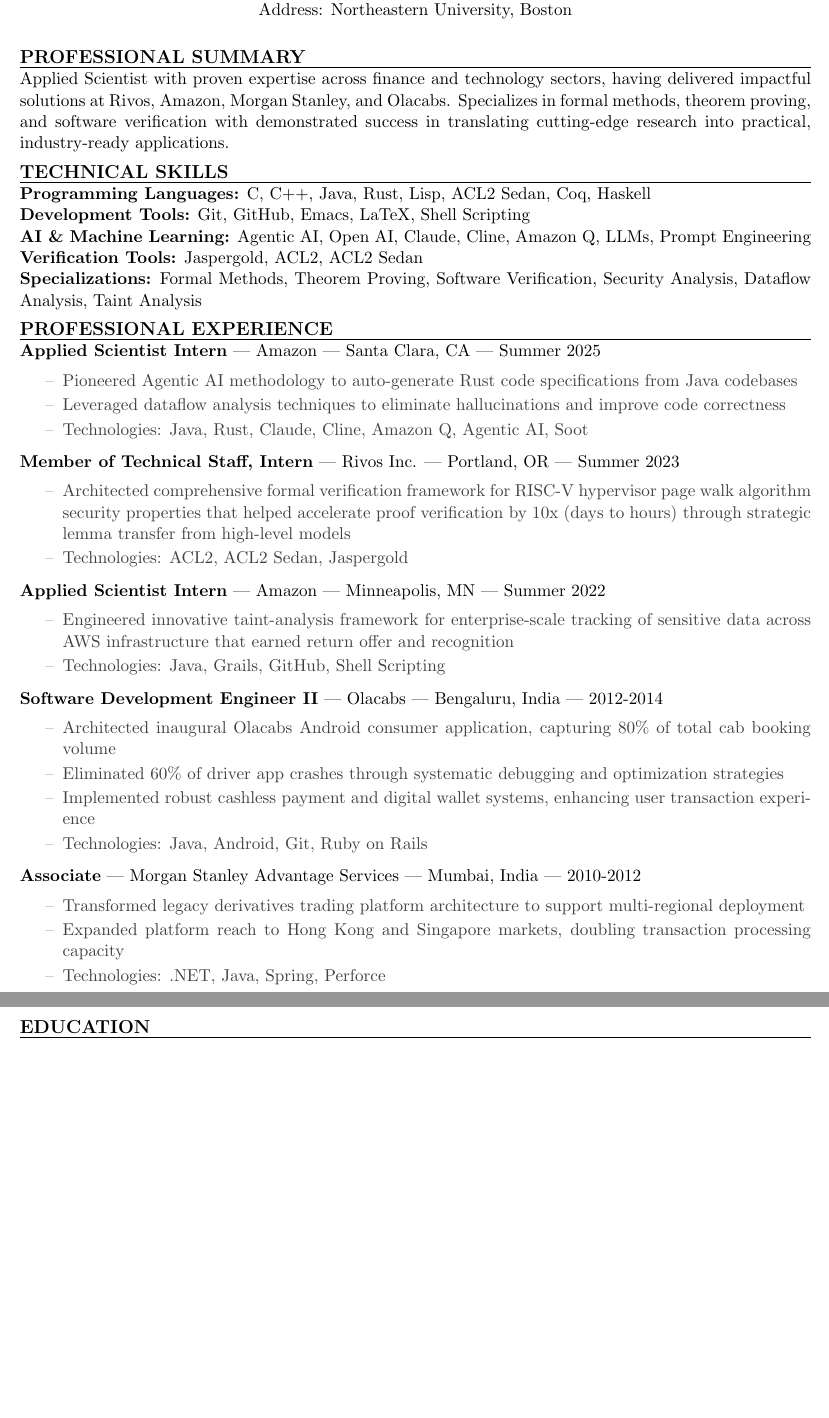
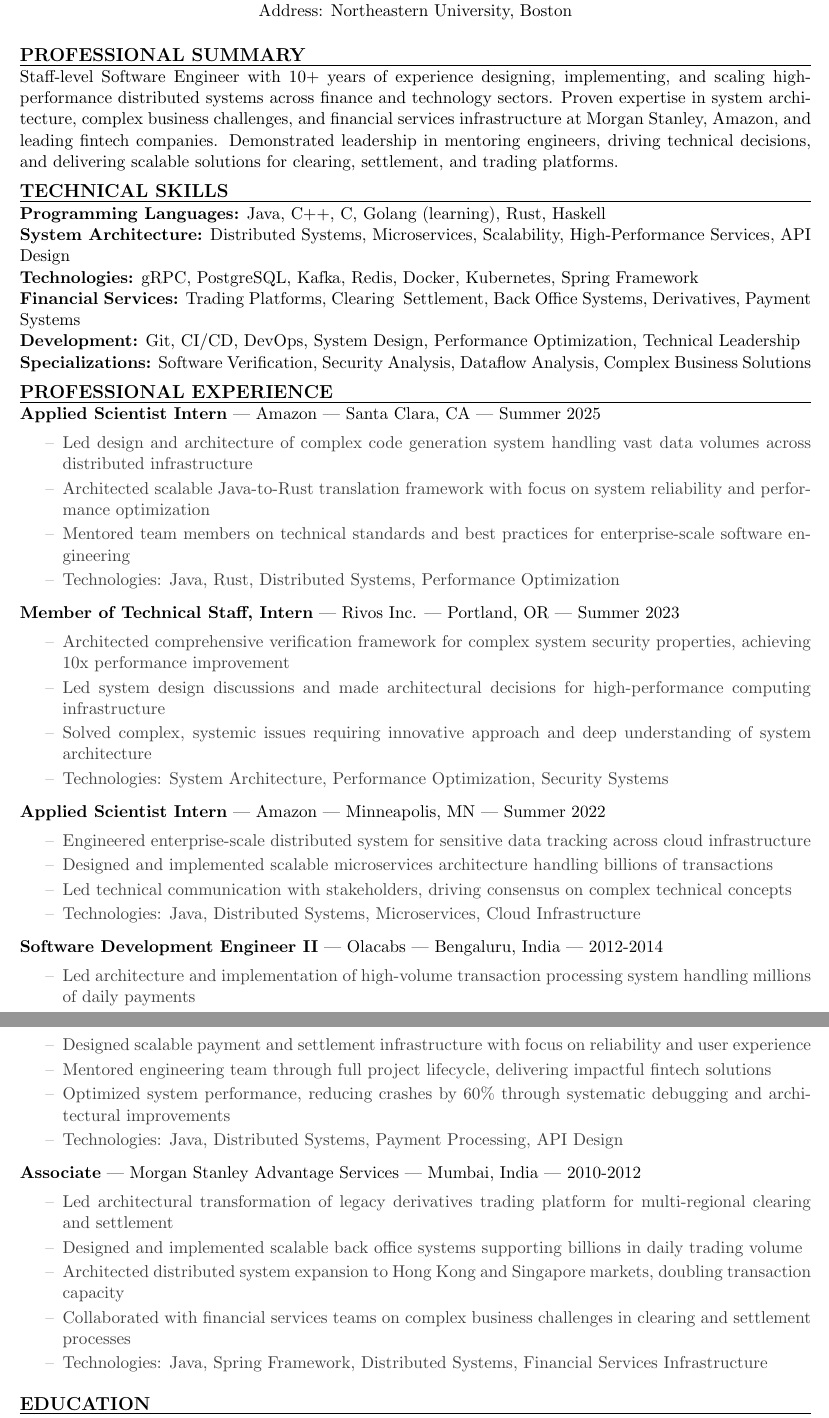
Before and after one commit to ankitku/cv, a LaTeX CV (AnkitKumar-CV-2025.tex): two parts of pages 1 and 2 of 2, joined at a grey line, cut so that both start at the same text, the shorter picture padded with empty space. Compiled offline with pdfLaTeX.

Commit message:
financial role target

```diff
--- a/AnkitKumar-CV-2025.tex
+++ b/AnkitKumar-CV-2025.tex
@@ -52,59 +52,67 @@
 \end{center}
 
 \cvsection{PROFESSIONAL SUMMARY}
-Applied Scientist with proven expertise across finance and technology sectors, having delivered impactful solutions at Rivos, Amazon, Morgan Stanley, and Olacabs. Specializes in formal methods, theorem proving, and software verification with demonstrated success in translating cutting-edge research into practical, industry-ready applications.
+Staff-level Software Engineer with 10+ years of experience designing, implementing, and scaling high-performance distributed systems across finance and technology sectors. Proven expertise in system architecture, complex business challenges, and financial services infrastructure at Morgan Stanley, Amazon, and leading fintech companies. Demonstrated leadership in mentoring engineers, driving technical decisions, and delivering scalable solutions for clearing, settlement, and trading platforms.
 
 \cvsection{TECHNICAL SKILLS}
-\textbf{Programming Languages:} C, C++, Java, Rust, Lisp, ACL2 Sedan, Coq, Haskell
+\textbf{Programming Languages:} Java, C++, C, Golang (learning), Rust, Haskell
 
-\textbf{Development Tools:} Git, GitHub, Emacs, LaTeX, Shell Scripting
+\textbf{System Architecture:} Distributed Systems, Microservices, Scalability, High-Performance Services, API Design
 
-\textbf{AI \& Machine Learning:} Agentic AI, Open AI, Claude, Cline, Amazon Q, LLMs, Prompt Engineering
+\textbf{Technologies:} gRPC, PostgreSQL, Kafka, Redis, Docker, Kubernetes, Spring Framework
 
-\textbf{Verification Tools:} Jaspergold, ACL2, ACL2 Sedan
+\textbf{Financial Services:} Trading Platforms, Clearing & Settlement, Back Office Systems, Derivatives, Payment Systems
 
-\textbf{Specializations:} Formal Methods, Theorem Proving, Software Verification, Security Analysis, Dataflow Analysis, Taint Analysis
+\textbf{Development:} Git, CI/CD, DevOps, System Design, Performance Optimization, Technical Leadership
+
+\textbf{Specializations:} Software Verification, Security Analysis, Dataflow Analysis, Complex Business Solutions
 
 \cvsection{PROFESSIONAL EXPERIENCE}
 
 \cventry{Applied Scientist Intern}{Amazon}{Santa Clara, CA}{Summer 2025}{}{
 \begin{itemize}
-    \item Pioneered Agentic AI methodology to auto-generate Rust code specifications from Java codebases
-    \item Leveraged dataflow analysis techniques to eliminate hallucinations and improve code correctness
-    \item Technologies: Java, Rust, Claude, Cline, Amazon Q, Agentic AI, Soot
+    \item Led design and architecture of complex code generation system handling vast data volumes across distributed infrastructure
+    \item Architected scalable Java-to-Rust translation framework with focus on system reliability and performance optimization
+    \item Mentored team members on technical standards and best practices for enterprise-scale software engineering
+    \item Technologies: Java, Rust, Distributed Systems, Performance Optimization
 \end{itemize}
 }
 
 \cventry{Member of Technical Staff, Intern}{Rivos Inc.}{Portland, OR}{Summer 2023}{}{
 \begin{itemize}
-    \item Architected comprehensive formal verification framework for RISC-V hypervisor page walk algorithm security properties
-    that helped accelerate proof verification by 10x (days to hours) through strategic lemma transfer from high-level models
-    \item Technologies: ACL2, ACL2 Sedan, Jaspergold
+    \item Architected comprehensive verification framework for complex system security properties, achieving 10x performance improvement
+    \item Led system design discussions and made architectural decisions for high-performance computing infrastructure
+    \item Solved complex, systemic issues requiring innovative approach and deep understanding of system architecture
+    \item Technologies: System Architecture, Performance Optimization, Security Systems
 \end{itemize}
 }
 
 \cventry{Applied Scientist Intern}{Amazon}{Minneapolis, MN}{Summer 2022}{}{
 \begin{itemize}
-    \item Engineered innovative taint-analysis framework for enterprise-scale tracking of sensitive data across AWS infrastructure
-    that earned return offer and recognition
-    \item Technologies: Java, Grails, GitHub, Shell Scripting
+    \item Engineered enterprise-scale distributed system for sensitive data tracking across cloud infrastructure
+    \item Designed and implemented scalable microservices architecture handling billions of transactions
+    \item Led technical communication with stakeholders, driving consensus on complex technical concepts
+    \item Technologies: Java, Distributed Systems, Microservices, Cloud Infrastructure
 \end{itemize}
 }
 
 \cventry{Software Development Engineer II}{Olacabs}{Bengaluru, India}{2012-2014}{}{
 \begin{itemize}
-    \item Architected inaugural Olacabs Android consumer application, capturing 80\% of total cab booking volume
-    \item Eliminated 60\% of driver app crashes through systematic debugging and optimization strategies
-    \item Implemented robust cashless payment and digital wallet systems, enhancing user transaction experience
-    \item Technologies: Java, Android, Git, Ruby on Rails
+    \item Led architecture and implementation of high-volume transaction processing system handling millions of daily payments
+    \item Designed scalable payment and settlement infrastructure with focus on reliability and user experience
+    \item Mentored engineering team through full project lifecycle, delivering impactful fintech solutions
+    \item Optimized system performance, reducing crashes by 60\% through systematic debugging and architectural improvements
+    \item Technologies: Java, Distributed Systems, Payment Processing, API Design
 \end{itemize}
 }
 
 \cventry{Associate}{Morgan Stanley Advantage Services}{Mumbai, India}{2010-2012}{}{
 \begin{itemize}
-    \item Transformed legacy derivatives trading platform architecture to support multi-regional deployment
-    \item Expanded platform reach to Hong Kong and Singapore markets, doubling transaction processing capacity
-    \item Technologies: .NET, Java, Spring, Perforce
+    \item Led architectural transformation of legacy derivatives trading platform for multi-regional clearing and settlement
+    \item Designed and implemented scalable back office systems supporting billions in daily trading volume
+    \item Architected distributed system expansion to Hong Kong and Singapore markets, doubling transaction capacity
+    \item Collaborated with financial services teams on complex business challenges in clearing and settlement processes
+    \item Technologies: Java, Spring Framework, Distributed Systems, Financial Services Infrastructure
 \end{itemize}
 }
 
```
Also changed, not shown: AnkitKumar-CV-2025.pdf (added).
